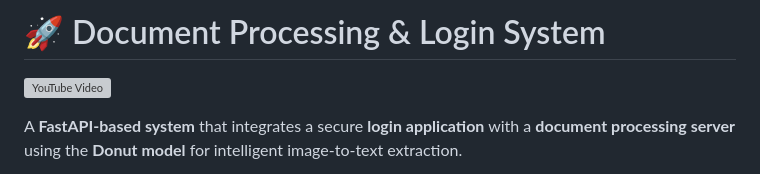
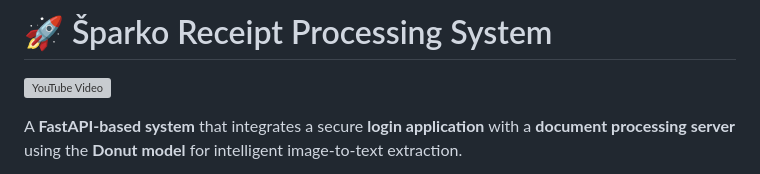
Before and after one commit to Tjan1Kajba/Sparko, a Markdown page: README.md, the part around the change. GitHub-like rendering; grey boxes are pictures that could not be loaded.

```diff
--- a/README.md
+++ b/README.md
@@ -1,4 +1,4 @@
-# 🚀 Document Processing & Login System
+# 🚀 Šparko Receipt Processing System
 
 [![YouTube Video](https://i.ytimg.com/vi/trH_vHMMgvo/maxresdefault.jpg)](https://www.youtube.com/embed/trH_vHMMgvo?si=PV53zFyxGKhIqZkD)
 
```
